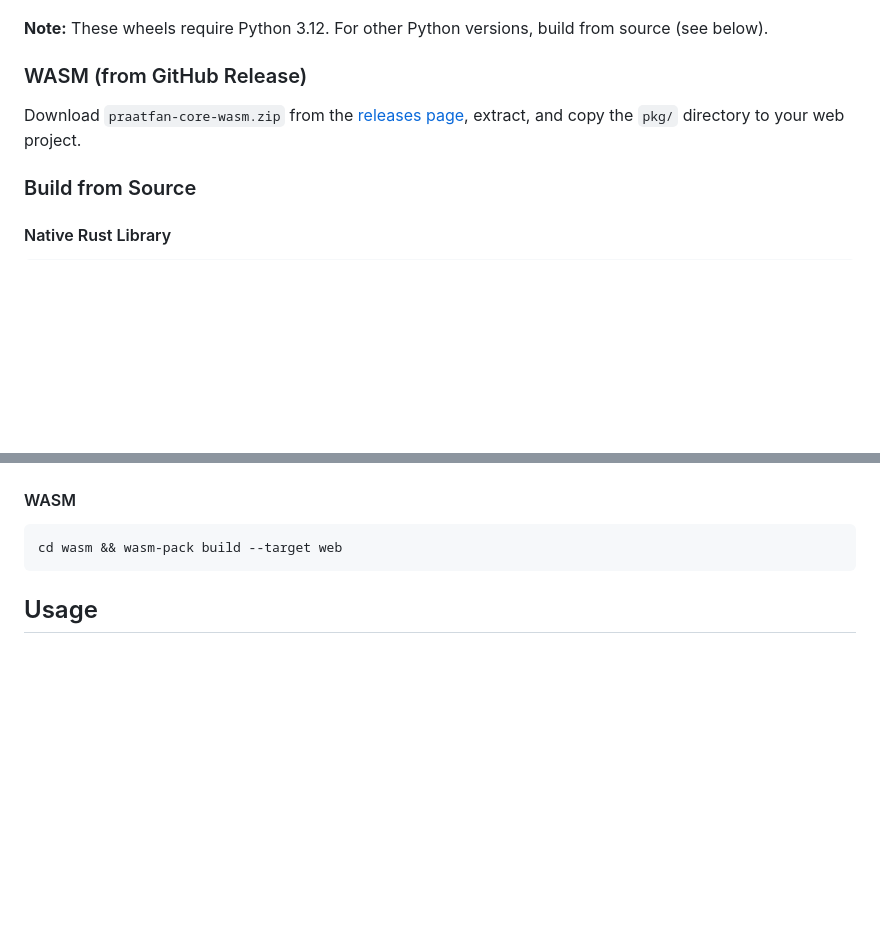
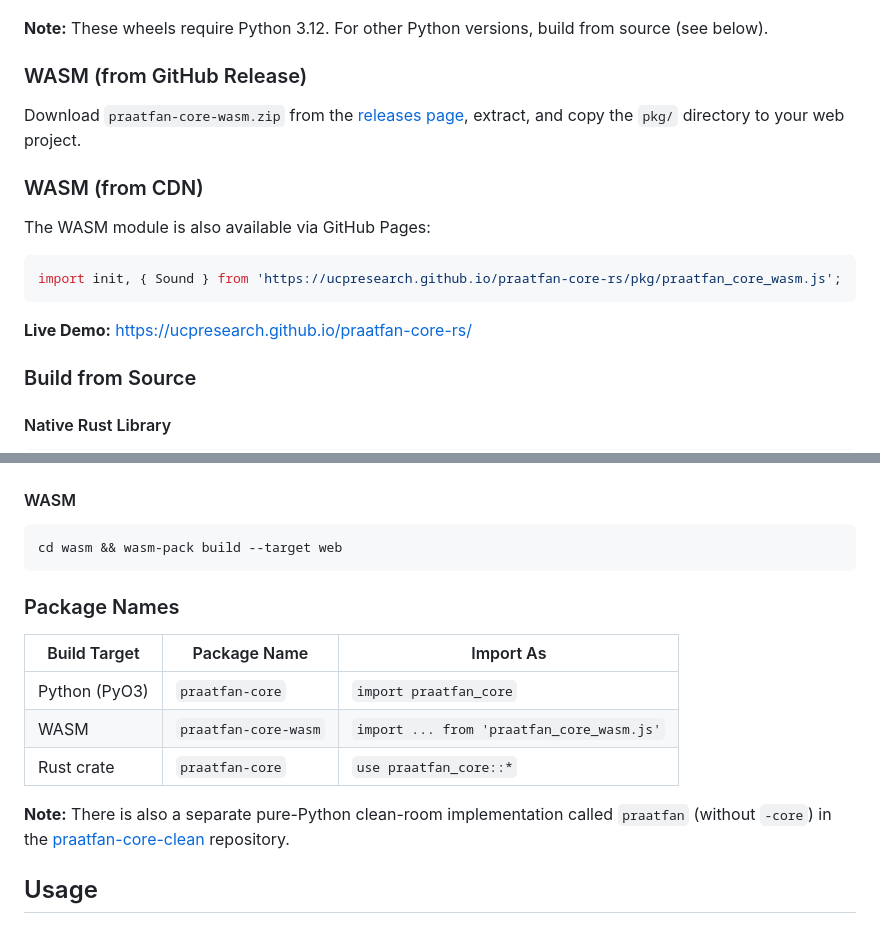
Before and after one commit to ucpresearch/praatfan-core-rs, a Markdown page: README.md, 2 parts joined by grey strips. GitHub-like rendering; blank space fills up the shorter version.

Commit message:
Add package names documentation and CDN info to README
- Package names table (Python, WASM, Rust crate)
- Note about praatfan-core-clean pure-Python package
- CDN URL for WASM module via GitHub Pages
- Link to live demo

Co-Authored-By: Claude Opus 4.5 <noreply@anthropic.com>

````diff
--- a/README.md
+++ b/README.md
@@ -50,6 +50,16 @@ pip install https://github.com/ucpresearch/praatfan-core-rs/releases/download/v0
 
 Download `praatfan-core-wasm.zip` from the [releases page](https://github.com/ucpresearch/praatfan-core-rs/releases), extract, and copy the `pkg/` directory to your web project.
 
+### WASM (from CDN)
+
+The WASM module is also available via GitHub Pages:
+
+```javascript
+import init, { Sound } from 'https://ucpresearch.github.io/praatfan-core-rs/pkg/praatfan_core_wasm.js';
+```
+
+**Live Demo:** https://ucpresearch.github.io/praatfan-core-rs/
+
 ### Build from Source
 
 #### Native Rust Library
@@ -85,6 +95,16 @@ pip install target/wheels/praatfan_core-*.whl
 ```bash
 cd wasm && wasm-pack build --target web
 ```
+
+### Package Names
+
+| Build Target | Package Name | Import As |
+|--------------|--------------|-----------|
+| Python (PyO3) | `praatfan-core` | `import praatfan_core` |
+| WASM | `praatfan-core-wasm` | `import ... from 'praatfan_core_wasm.js'` |
+| Rust crate | `praatfan-core` | `use praatfan_core::*` |
+
+**Note:** There is also a separate pure-Python clean-room implementation called `praatfan` (without `-core`) in the [praatfan-core-clean](https://github.com/ucpresearch/praatfan-core-clean) repository.
 
 ## Usage
 
````
